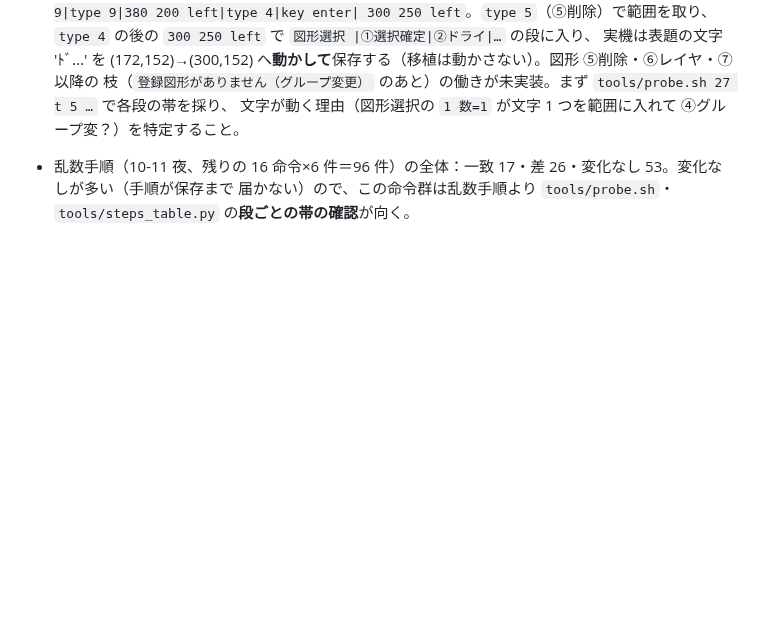
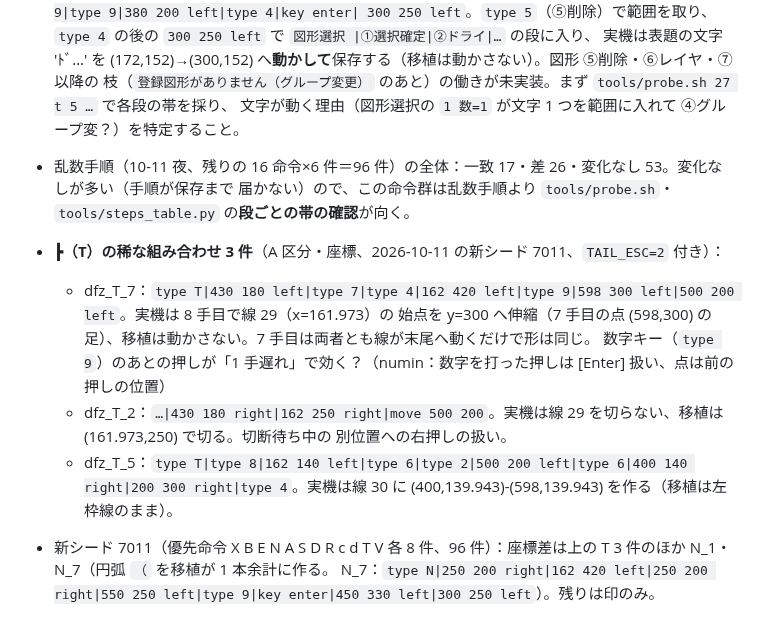
Before and after one commit to yomei-o/jwcad_dos_wasm, a Markdown page: nokori.md, the part around the change. Drawn GitHub-style; blank space fills up the shorter version.

Commit message:
nokori.md: 新シード 7011 の差（┣・（）を記録

```diff
--- a/nokori.md
+++ b/nokori.md
@@ -83,3 +83,13 @@ henkei_s0_c4(6px)・tangent_s1_c4(29px)・chamfer 等の端の画素・dim_val_b
 
 * 乱数手順（10-11 夜、残りの 16 命令×6 件＝96 件）の全体：一致 17・差 26・変化なし 53。変化なしが多い（手順が保存まで
   届かない）ので、この命令群は乱数手順より `tools/probe.sh`・`tools/steps_table.py` の**段ごとの帯の確認**が向く。
+* **┣（T）の稀な組み合わせ 3 件**（A 区分・座標、2026-10-11 の新シード 7011、`TAIL_ESC=2` 付き）：
+  * dfz_T_7：`type T|430 180 left|type 7|type 4|162 420 left|type 9|598 300 left|500 200 left`。実機は 8 手目で線 29（x=161.973）の
+    始点を y=300 へ伸縮（7 手目の点 (598,300) の足）、移植は動かさない。7 手目は両者とも線が末尾へ動くだけで形は同じ。
+    数字キー（`type 9`）のあとの押しが「1 手遅れ」で効く？（numin：数字を打った押しは [Enter] 扱い、点は前の押しの位置）
+  * dfz_T_2：`…|430 180 right|162 250 right|move 500 200`。実機は線 29 を切らない、移植は (161.973,250) で切る。切断待ち中の
+    別位置への右押しの扱い。
+  * dfz_T_5：`type T|type 8|162 140 left|type 6|type 2|500 200 left|type 6|400 140 right|200 300 right|type 4`。実機は線 30 に
+    (400,139.943)-(598,139.943) を作る（移植は左枠線のまま）。
+* 新シード 7011（優先命令 X B E N A S D R c d T V 各 8 件、96 件）：座標差は上の T 3 件のほか N_1・N_7（円弧 `（` を移植が 1 本余計に作る。
+  N_7：`type N|250 200 right|162 420 left|250 200 right|550 250 left|type 9|key enter|450 330 left|300 250 left`）。残りは印のみ。
```
